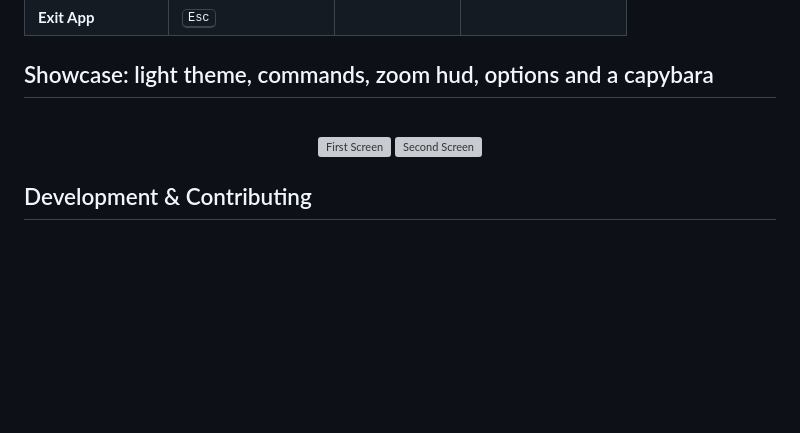
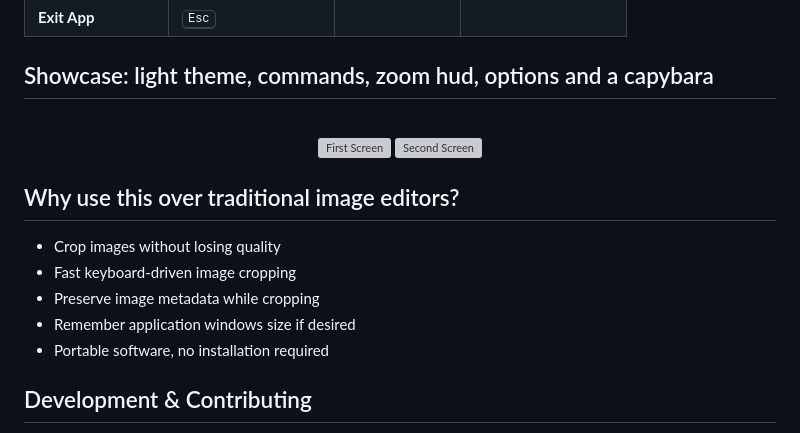
Before and after one commit to alejandronbachi/lossless-crop, a Markdown page: README.md, the part around the change. Rendered like a GitHub page; blank space fills up the shorter version; grey boxes are pictures that could not be loaded.

Commit message:
Add why use this over traditional image editors

```diff
--- a/README.md
+++ b/README.md
@@ -92,6 +92,13 @@ Please read the [User Manual](/docs/user_manual.md) for more instructions, speci
   </p>
 
 
+## Why use this over traditional image editors?
+- Crop images without losing quality
+- Fast keyboard-driven image cropping
+- Preserve image metadata while cropping
+- Remember application windows size if desired
+- Portable software, no installation required
+
 ## Development & Contributing
 I'll be updating the documentation to make it easier to collaborate with the project soon, let me know if you are insterested in helping out.
 The project was built with python with PyQt6 and Pillow libraries. I might be testing switching to Pyside6 shortly.
```
